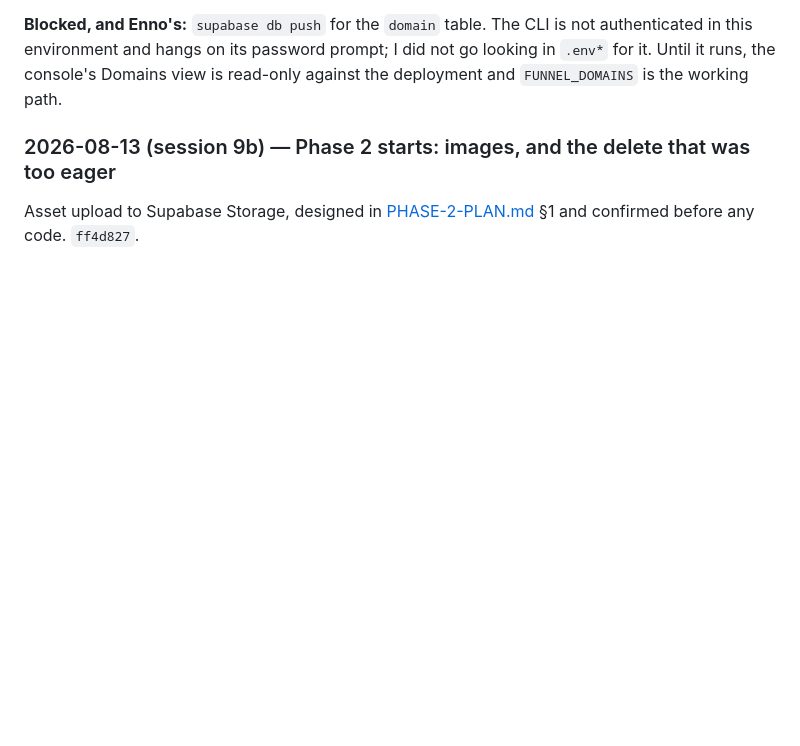
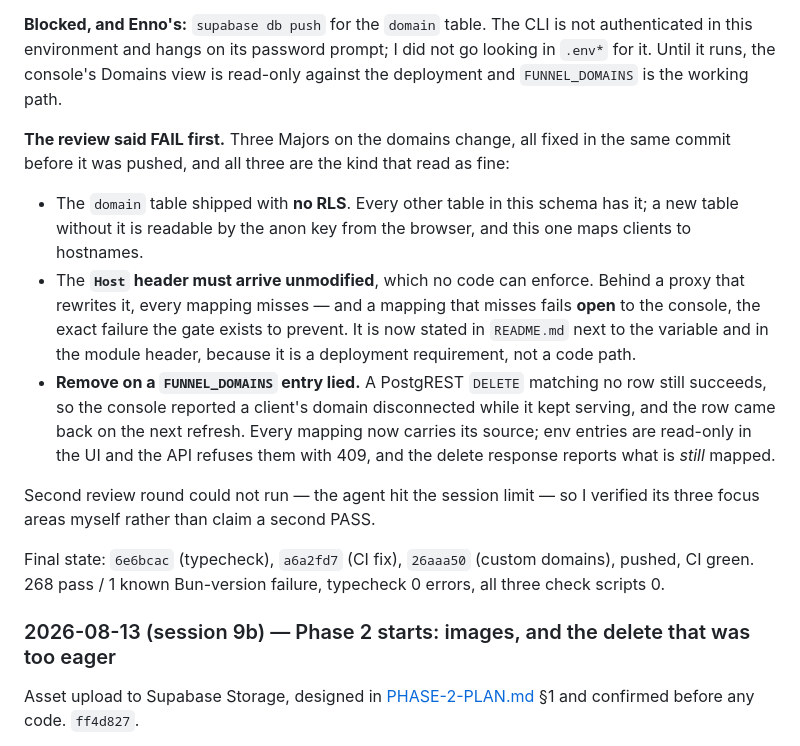
Before and after one commit to en449/openfunnel, a Markdown page: PROJECT-MEMORY.md, the part around the change. GitHub-like rendering; blank space fills up the shorter version.

Commit message:
docs: session 9c — the review verdict, and where the next session starts
The session-9c entry was written before the code review came back. It came back
FAIL: no RLS on the new `domain` table, a `Host` header requirement no code can
enforce, and a Remove button that reported a client's domain disconnected while
it kept serving. All three were fixed before the push, and all three are worth
keeping written down — they are the kind that read as fine.

Co-Authored-By: Claude Opus 5 <noreply@anthropic.com>

```diff
--- a/PROJECT-MEMORY.md
+++ b/PROJECT-MEMORY.md
@@ -466,6 +466,26 @@ Screenshots in `screenshots/custom-domain-*.png`.
 this environment and hangs on its password prompt; I did not go looking in `.env*` for it. Until it
 runs, the console's Domains view is read-only against the deployment and `FUNNEL_DOMAINS` is the
 working path.
+
+**The review said FAIL first.** Three Majors on the domains change, all fixed in the same commit
+before it was pushed, and all three are the kind that read as fine:
+
+- The `domain` table shipped with **no RLS**. Every other table in this schema has it; a new table
+  without it is readable by the anon key from the browser, and this one maps clients to hostnames.
+- The **`Host` header must arrive unmodified**, which no code can enforce. Behind a proxy that
+  rewrites it, every mapping misses — and a mapping that misses fails **open** to the console, the
+  exact failure the gate exists to prevent. It is now stated in `README.md` next to the variable and
+  in the module header, because it is a deployment requirement, not a code path.
+- **Remove on a `FUNNEL_DOMAINS` entry lied.** A PostgREST `DELETE` matching no row still succeeds,
+  so the console reported a client's domain disconnected while it kept serving, and the row came
+  back on the next refresh. Every mapping now carries its source; env entries are read-only in the
+  UI and the API refuses them with 409, and the delete response reports what is *still* mapped.
+
+Second review round could not run — the agent hit the session limit — so I verified its three focus
+areas myself rather than claim a second PASS.
+
+Final state: `6e6bcac` (typecheck), `a6a2fd7` (CI fix), `26aaa50` (custom domains), pushed, CI
+green. 268 pass / 1 known Bun-version failure, typecheck 0 errors, all three check scripts 0.
 
 ### 2026-08-13 (session 9b) — Phase 2 starts: images, and the delete that was too eager
 
```
